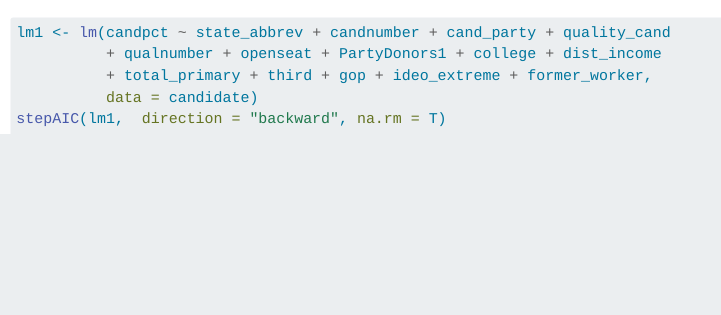
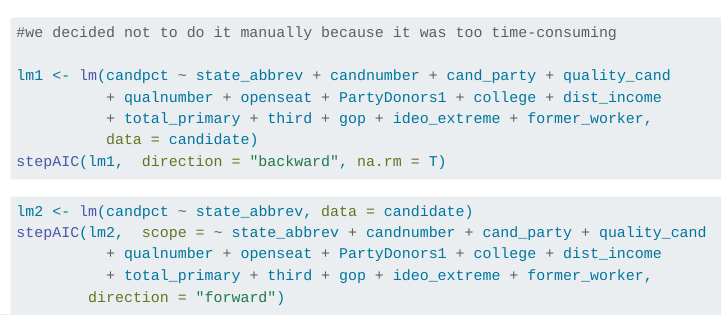
Before and after one commit to sta199-s23-2/project-avocado, a Quarto document (report.qmd): the page in a window 1100 px wide, from 6510 px down. Rendered offline with R 4.5, knitr and Pandoc in place of Quarto, with nearby package versions; some code elsewhere in the file could not run offline; menus at the side of the page are left out; common packages that the code uses without loading them are loaded.

Commit message:
forward selection model quick way

````diff
--- a/report.qmd
+++ b/report.qmd
@@ -259,9 +259,23 @@ linear_reg()|>
 #| label: backward-selection
 #| eval: false
 
+#we decided not to do it manually because it was too time-consuming
+
 lm1 <- lm(candpct ~ state_abbrev + candnumber + cand_party + quality_cand
           + qualnumber + openseat + PartyDonors1 + college + dist_income
           + total_primary + third + gop + ideo_extreme + former_worker,
           data = candidate)
 stepAIC(lm1,  direction = "backward", na.rm = T)
 ```
+
+```{r}
+#| label: forward-selection
+#| eval: false
+
+lm2 <- lm(candpct ~ state_abbrev, data = candidate)
+stepAIC(lm2,  scope = ~ state_abbrev + candnumber + cand_party + quality_cand
+          + qualnumber + openseat + PartyDonors1 + college + dist_income
+          + total_primary + third + gop + ideo_extreme + former_worker,
+        direction = "forward")
+
+```
````
